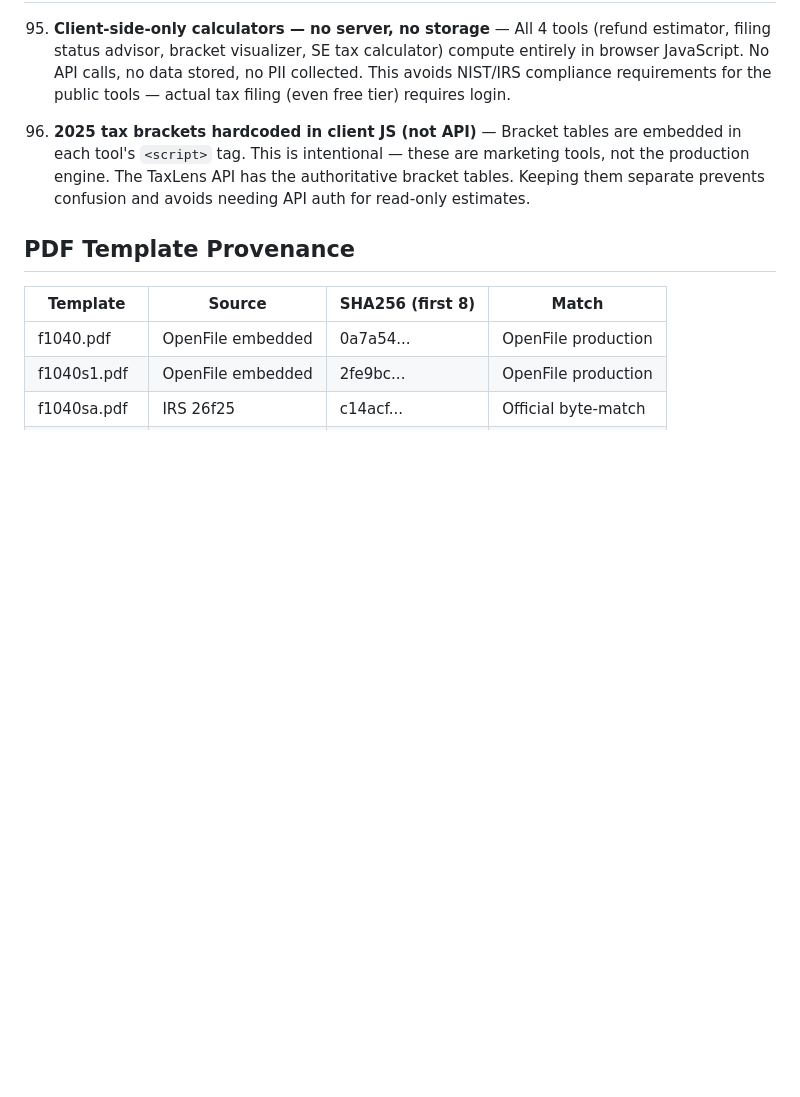
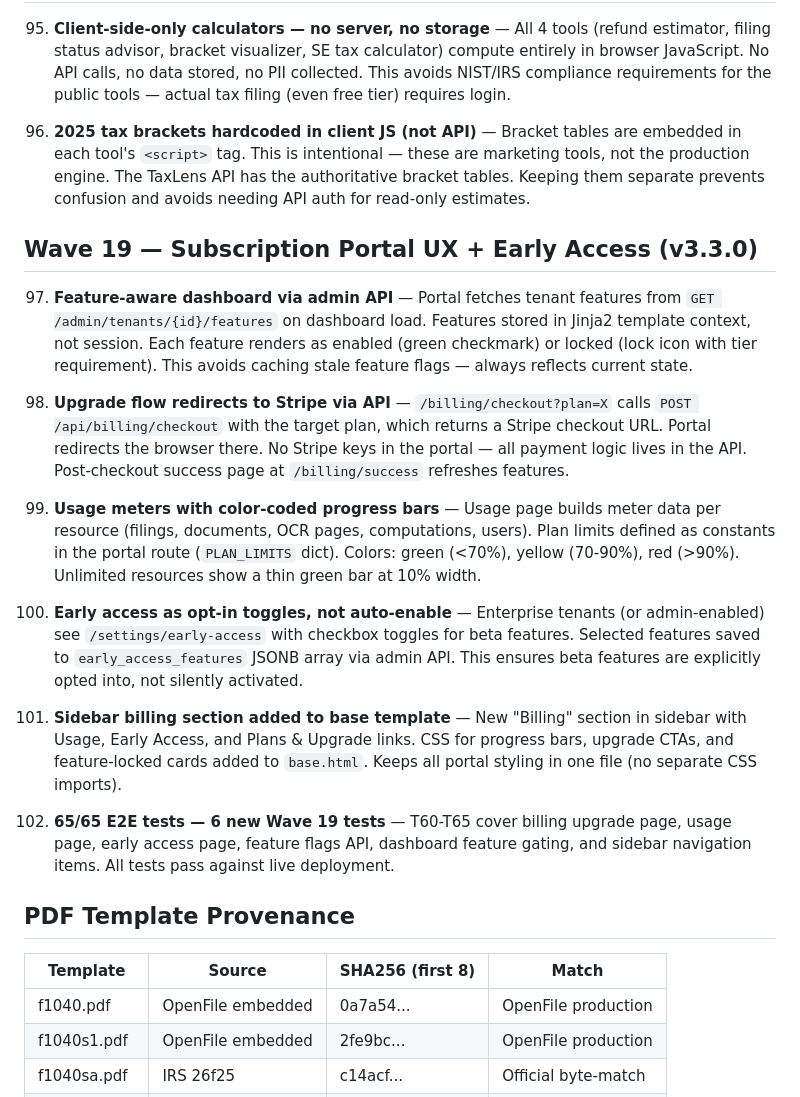
Before and after one commit to devopseng99/taxlens, a Markdown page: DECISIONS.md, the part around one of its changes. Rendered like a GitHub page; blank space fills up the shorter version.

```diff
--- a/DECISIONS.md
+++ b/DECISIONS.md
@@ -218,6 +218,20 @@ Updated: 2026-04-23 (v3.2.0 API + v1.0.0 Landing)
 
 96. **2025 tax brackets hardcoded in client JS (not API)** — Bracket tables are embedded in each tool's `<script>` tag. This is intentional — these are marketing tools, not the production engine. The TaxLens API has the authoritative bracket tables. Keeping them separate prevents confusion and avoids needing API auth for read-only estimates.
 
+## Wave 19 — Subscription Portal UX + Early Access (v3.3.0)
+
+97. **Feature-aware dashboard via admin API** — Portal fetches tenant features from `GET /admin/tenants/{id}/features` on dashboard load. Features stored in Jinja2 template context, not session. Each feature renders as enabled (green checkmark) or locked (lock icon with tier requirement). This avoids caching stale feature flags — always reflects current state.
+
+98. **Upgrade flow redirects to Stripe via API** — `/billing/checkout?plan=X` calls `POST /api/billing/checkout` with the target plan, which returns a Stripe checkout URL. Portal redirects the browser there. No Stripe keys in the portal — all payment logic lives in the API. Post-checkout success page at `/billing/success` refreshes features.
+
+99. **Usage meters with color-coded progress bars** — Usage page builds meter data per resource (filings, documents, OCR pages, computations, users). Plan limits defined as constants in the portal route (`PLAN_LIMITS` dict). Colors: green (<70%), yellow (70-90%), red (>90%). Unlimited resources show a thin green bar at 10% width.
+
+100. **Early access as opt-in toggles, not auto-enable** — Enterprise tenants (or admin-enabled) see `/settings/early-access` with checkbox toggles for beta features. Selected features saved to `early_access_features` JSONB array via admin API. This ensures beta features are explicitly opted into, not silently activated.
+
+101. **Sidebar billing section added to base template** — New "Billing" section in sidebar with Usage, Early Access, and Plans & Upgrade links. CSS for progress bars, upgrade CTAs, and feature-locked cards added to `base.html`. Keeps all portal styling in one file (no separate CSS imports).
+
+102. **65/65 E2E tests — 6 new Wave 19 tests** — T60-T65 cover billing upgrade page, usage page, early access page, feature flags API, dashboard feature gating, and sidebar navigation items. All tests pass against live deployment.
+
 ## PDF Template Provenance
 
 | Template | Source | SHA256 (first 8) | Match |
```
Also changed, not shown: other parts of DECISIONS.md (+1 -1 lines), NEXT-STEPS.md (+28 -8 lines).
